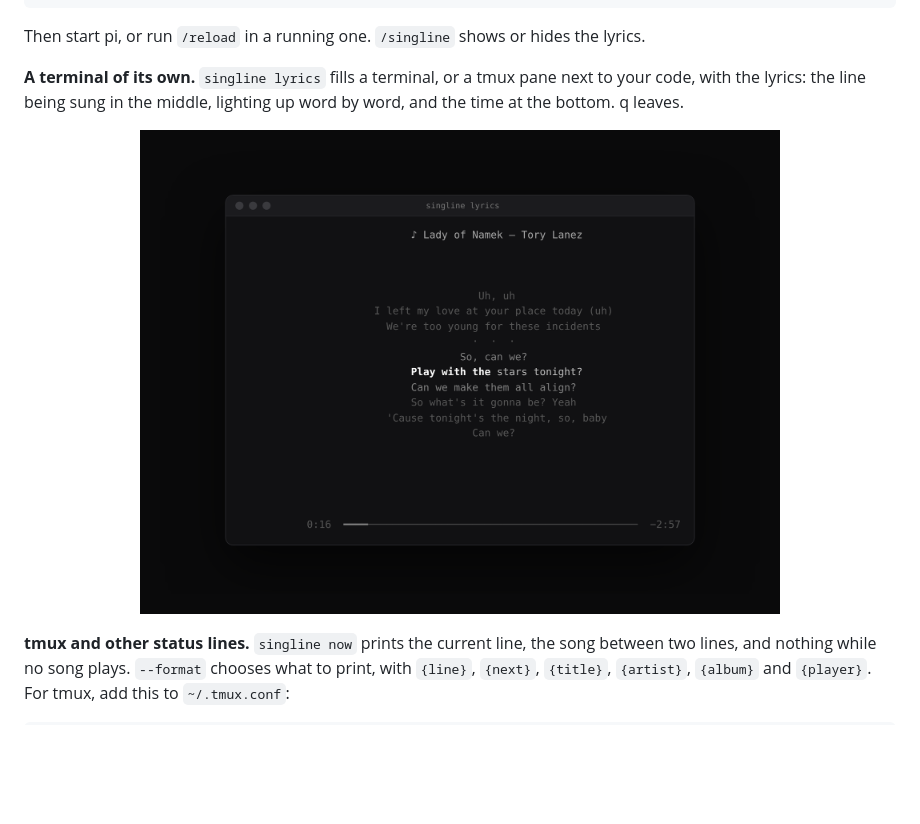
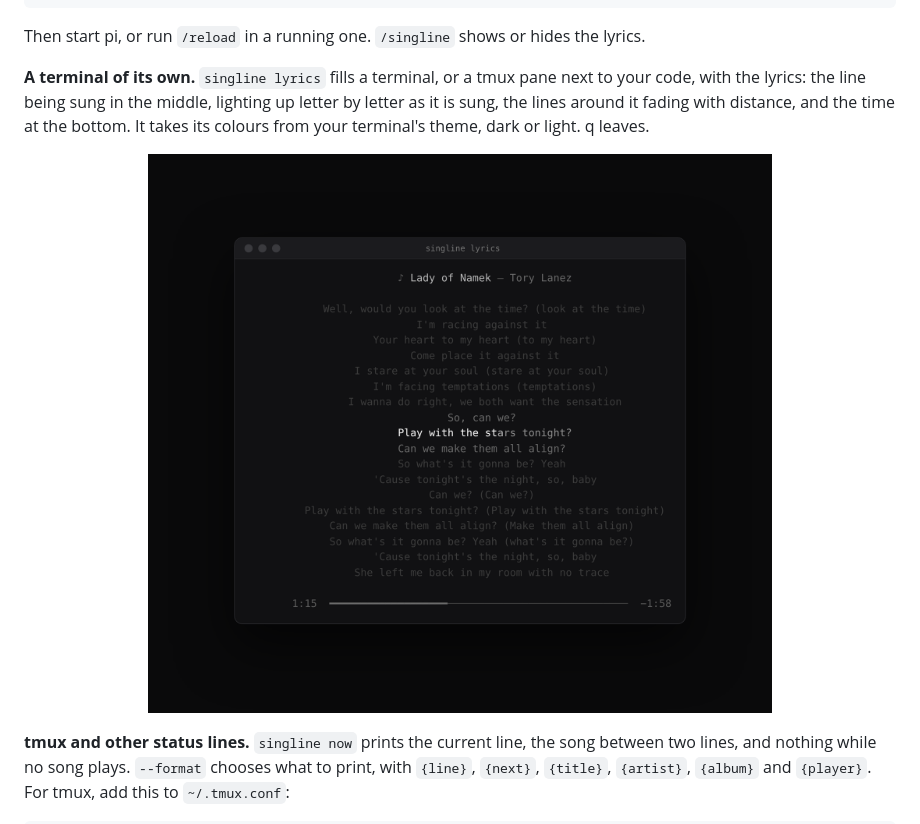
Before and after one commit to JulianRudrich/LyricsOverlay, a Markdown page: README.md, the part around one of its changes. Drawn GitHub-style; pictures changed too: docs/images/terminal.png; blank space fills up the shorter version.

Commit message:
docs: show the terminal view's new look

```diff
--- a/README.md
+++ b/README.md
@@ -164,5 +164,5 @@ curl -fsSL https://raw.githubusercontent.com/JulianRudrich/Singline/main/extensi
 
 Then start pi, or run `/reload` in a running one. `/singline` shows or hides the lyrics.
 
-**A terminal of its own.** `singline lyrics` fills a terminal, or a tmux pane next to your code, with the lyrics: the line being sung in the middle, lighting up word by word, and the time at the bottom. q leaves.
+**A terminal of its own.** `singline lyrics` fills a terminal, or a tmux pane next to your code, with the lyrics: the line being sung in the middle, lighting up letter by letter as it is sung, the lines around it fading with distance, and the time at the bottom. It takes its colours from your terminal's theme, dark or light. q leaves.
 
```
Also changed, not shown: other parts of README.md (+1 -1 lines).
